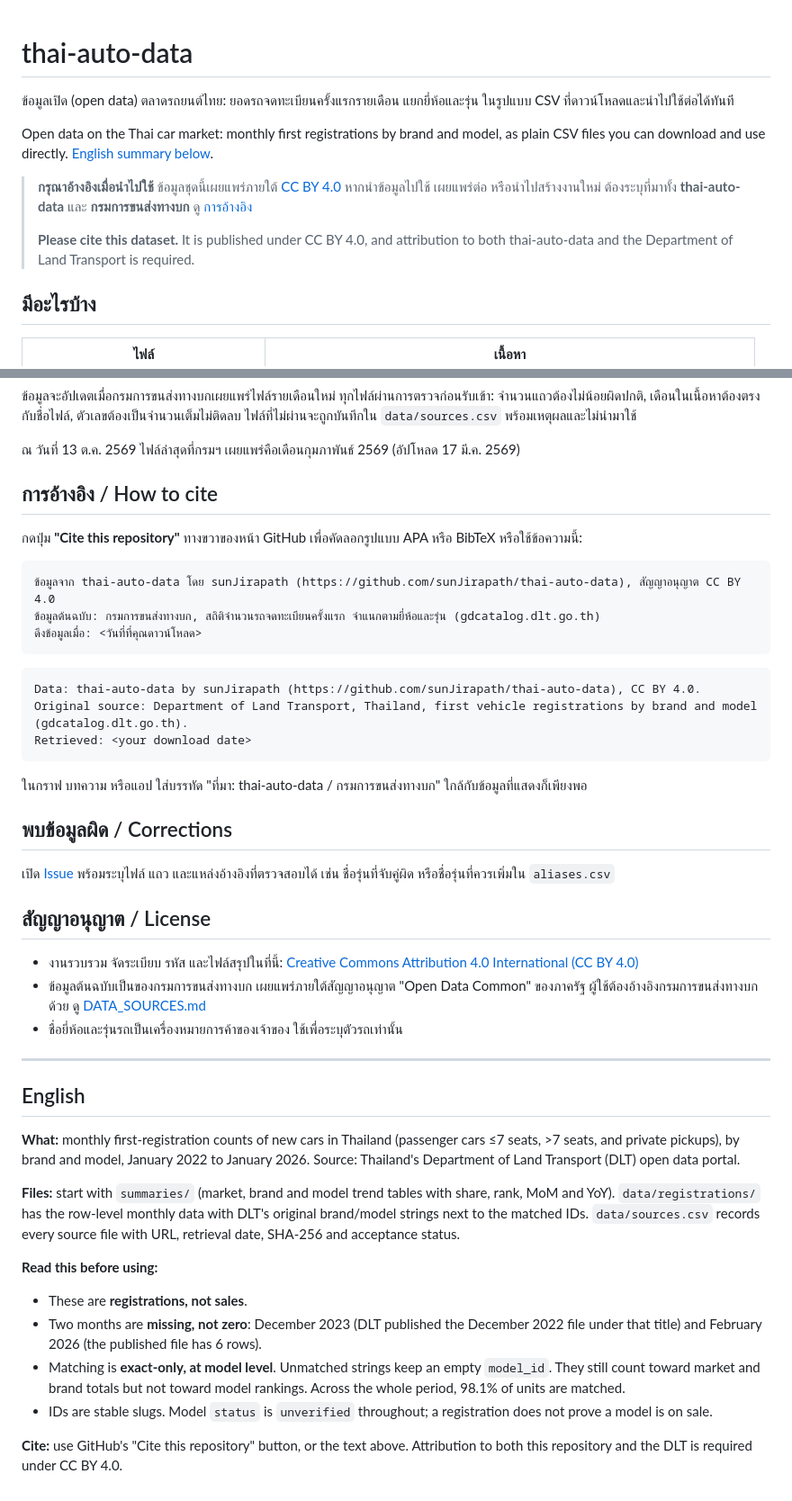
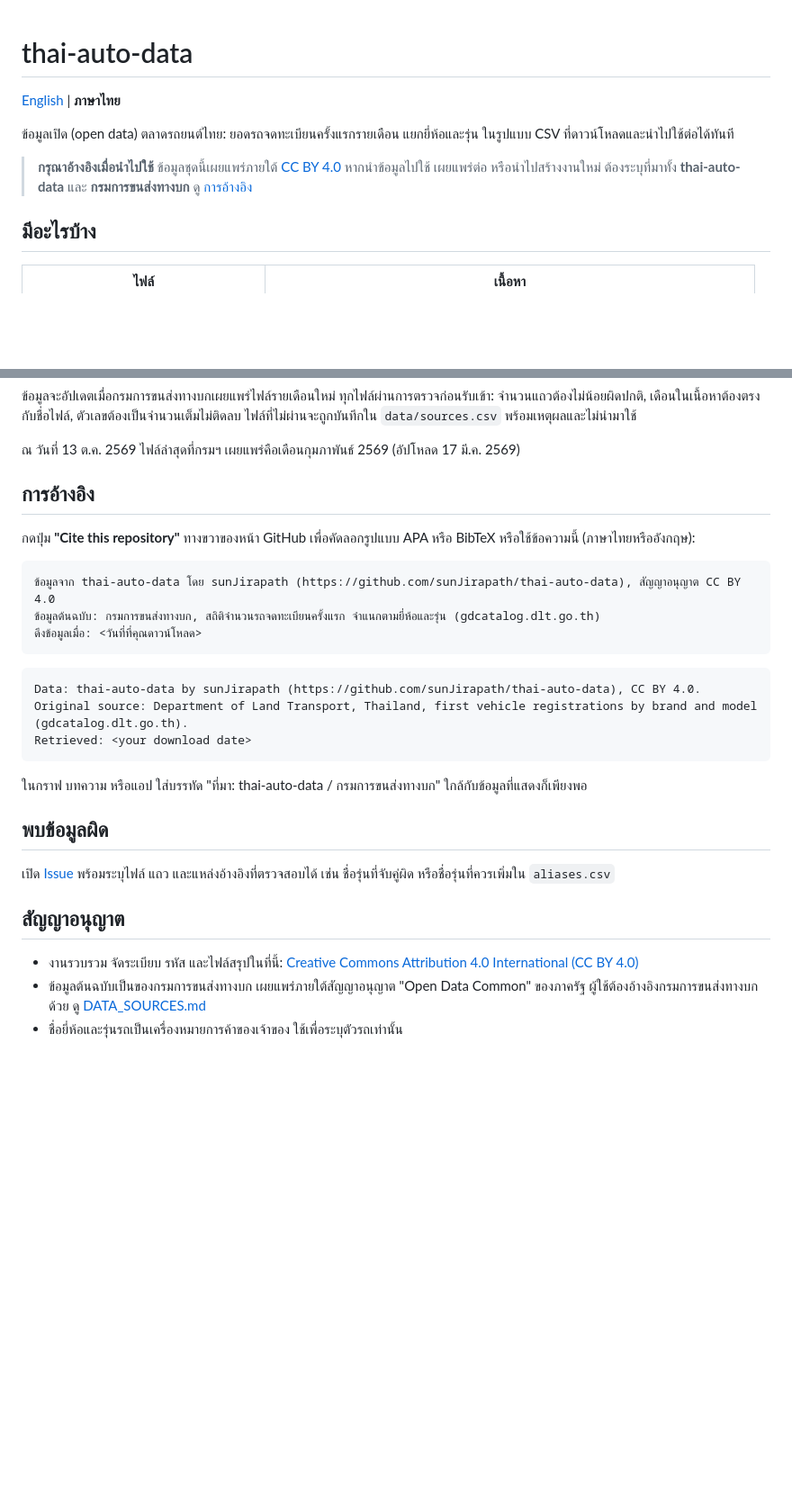
Before and after one commit to sunJirapath/thai-auto-data, a Markdown page: README.md, 2 parts joined by grey strips. Shown at 90% size. Drawn GitHub-style; blank space fills up the shorter version.

````diff
--- a/README.md
+++ b/README.md
@@ -1,12 +1,10 @@
 # thai-auto-data
+
+[English](README.en.md) | **ภาษาไทย**
 
 ข้อมูลเปิด (open data) ตลาดรถยนต์ไทย: ยอดรถจดทะเบียนครั้งแรกรายเดือน แยกยี่ห้อและรุ่น ในรูปแบบ CSV ที่ดาวน์โหลดและนำไปใช้ต่อได้ทันที
 
-Open data on the Thai car market: monthly first registrations by brand and model, as plain CSV files you can download and use directly. [English summary below](#english).
-
-> **กรุณาอ้างอิงเมื่อนำไปใช้** ข้อมูลชุดนี้เผยแพร่ภายใต้ [CC BY 4.0](LICENSE) หากนำข้อมูลไปใช้ เผยแพร่ต่อ หรือนำไปสร้างงานใหม่ ต้องระบุที่มาทั้ง **thai-auto-data** และ **กรมการขนส่งทางบก** ดู [การอ้างอิง](#การอ้างอิง--how-to-cite)
->
-> **Please cite this dataset.** It is published under CC BY 4.0, and attribution to both thai-auto-data and the Department of Land Transport is required.
+> **กรุณาอ้างอิงเมื่อนำไปใช้** ข้อมูลชุดนี้เผยแพร่ภายใต้ [CC BY 4.0](LICENSE) หากนำข้อมูลไปใช้ เผยแพร่ต่อ หรือนำไปสร้างงานใหม่ ต้องระบุที่มาทั้ง **thai-auto-data** และ **กรมการขนส่งทางบก** ดู [การอ้างอิง](#การอ้างอิง)
 
 ## มีอะไรบ้าง
 
@@ -72,9 +70,9 @@ ORDER BY period;
 
 ณ วันที่ 13 ต.ค. 2569 ไฟล์ล่าสุดที่กรมฯ เผยแพร่คือเดือนกุมภาพันธ์ 2569 (อัปโหลด 17 มี.ค. 2569)
 
-## การอ้างอิง / How to cite
+## การอ้างอิง
 
-กดปุ่ม **"Cite this repository"** ทางขวาของหน้า GitHub เพื่อคัดลอกรูปแบบ APA หรือ BibTeX หรือใช้ข้อความนี้:
+กดปุ่ม **"Cite this repository"** ทางขวาของหน้า GitHub เพื่อคัดลอกรูปแบบ APA หรือ BibTeX หรือใช้ข้อความนี้ (ภาษาไทยหรืออังกฤษ):
 
 ```text
 ข้อมูลจาก thai-auto-data โดย sunJirapath (https://github.com/sunJirapath/thai-auto-data), สัญญาอนุญาต CC BY 4.0
@@ -90,28 +88,12 @@ Retrieved: <your download date>
 
 ในกราฟ บทความ หรือแอป ใส่บรรทัด "ที่มา: thai-auto-data / กรมการขนส่งทางบก" ใกล้กับข้อมูลที่แสดงก็เพียงพอ
 
-## พบข้อมูลผิด / Corrections
+## พบข้อมูลผิด
 
 เปิด [Issue](https://github.com/sunJirapath/thai-auto-data/issues) พร้อมระบุไฟล์ แถว และแหล่งอ้างอิงที่ตรวจสอบได้ เช่น ชื่อรุ่นที่จับคู่ผิด หรือชื่อรุ่นที่ควรเพิ่มใน `aliases.csv`
 
-## สัญญาอนุญาต / License
+## สัญญาอนุญาต
 
 - งานรวบรวม จัดระเบียบ รหัส และไฟล์สรุปในที่นี้: [Creative Commons Attribution 4.0 International (CC BY 4.0)](LICENSE)
 - ข้อมูลต้นฉบับเป็นของกรมการขนส่งทางบก เผยแพร่ภายใต้สัญญาอนุญาต "Open Data Common" ของภาครัฐ ผู้ใช้ต้องอ้างอิงกรมการขนส่งทางบกด้วย ดู [DATA_SOURCES.md](DATA_SOURCES.md)
 - ชื่อยี่ห้อและรุ่นรถเป็นเครื่องหมายการค้าของเจ้าของ ใช้เพื่อระบุตัวรถเท่านั้น
-
----
-
-## English
-
-**What:** monthly first-registration counts of new cars in Thailand (passenger cars ≤7 seats, >7 seats, and private pickups), by brand and model, January 2022 to January 2026. Source: Thailand's Department of Land Transport (DLT) open data portal.
-
-**Files:** start with `summaries/` (market, brand and model trend tables with share, rank, MoM and YoY). `data/registrations/` has the row-level monthly data with DLT's original brand/model strings next to the matched IDs. `data/sources.csv` records every source file with URL, retrieval date, SHA-256 and acceptance status.
-
-**Read this before using:**
-- These are **registrations, not sales**.
-- Two months are **missing, not zero**: December 2023 (DLT published the December 2022 file under that title) and February 2026 (the published file has 6 rows).
-- Matching is **exact-only, at model level**. Unmatched strings keep an empty `model_id`. They still count toward market and brand totals but not toward model rankings. Across the whole period, 98.1% of units are matched.
-- IDs are stable slugs. Model `status` is `unverified` throughout; a registration does not prove a model is on sale.
-
-**Cite:** use GitHub's "Cite this repository" button, or the text above. Attribution to both this repository and the DLT is required under CC BY 4.0.
````
Also changed, not shown: README.en.md (added, +93 -0 lines).
